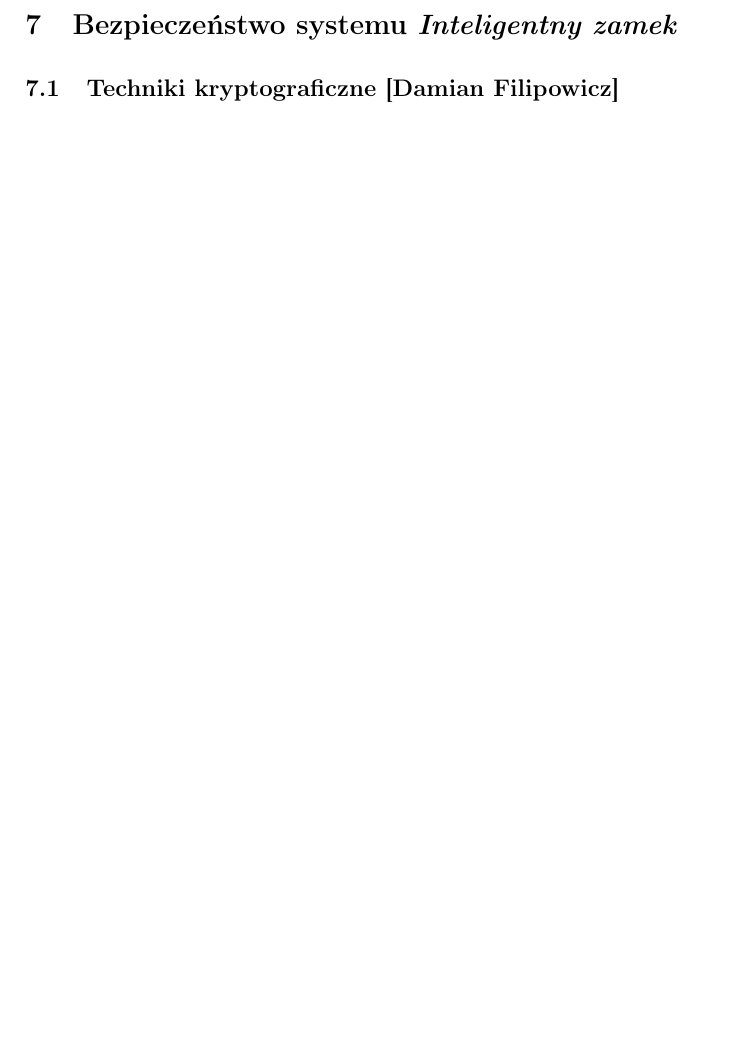
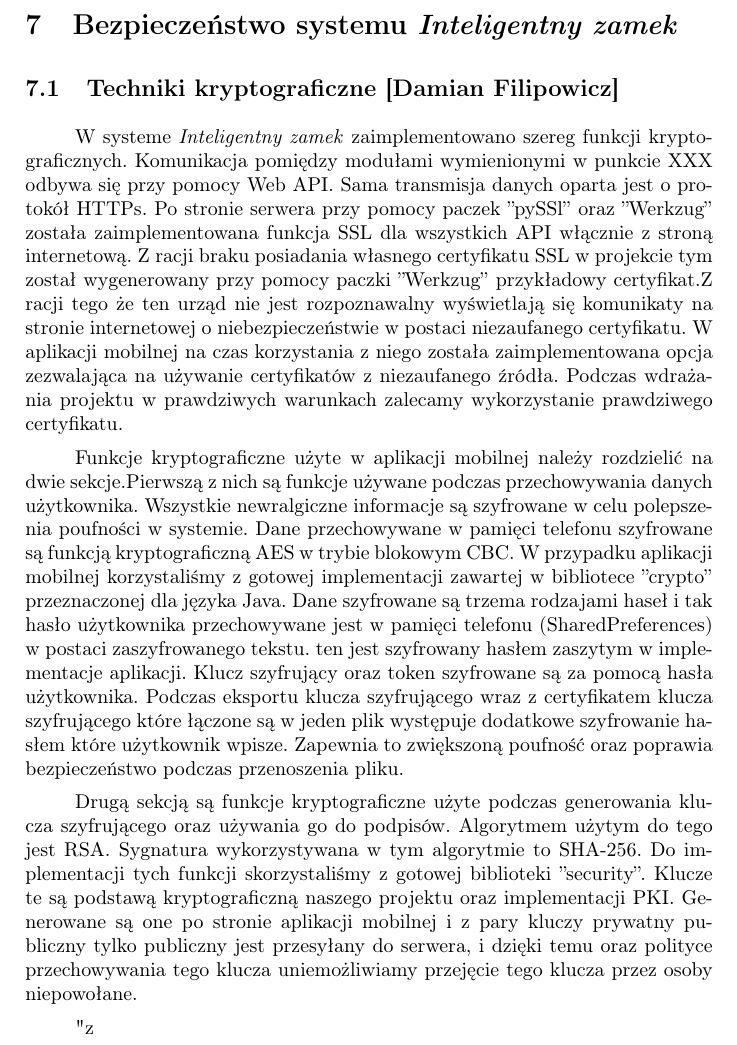
Before and after one commit to michau86/PUT-Inteligentny-zamek, a LaTeX thesis (Praca inżynierska/Praca inzynierska Marciniak Filipowicz.tex, which reads Praca inżynierska/bezpieczenstwo.tex): part of page 82 of 96, cut so that both start at the same text, the shorter picture padded with empty space. Compiled offline with pdfLaTeX.

Commit message:
rozdział 7

```diff
--- a/Praca inżynierska/bezpieczenstwo.tex
+++ b/Praca inżynierska/bezpieczenstwo.tex
@@ -3,6 +3,13 @@
 % ze specjalności  BSI
 \newpage\section{Bezpieczeństwo systemu \textsl{\NazwaSys}} \label{sec:bezpieczenstwo}
 \subsection[Techniki kryptograficzne]{Techniki kryptograficzne [\StudentB]}
+W systeme \textsl{\NazwaSys} zaimplementowano szereg funkcji kryptograficznych. Komunikacja pomiędzy modułami wymienionymi w punkcie XXX odbywa się przy pomocy Web API. Sama transmisja danych oparta jest o protokół HTTPs. Po stronie serwera przy pomocy paczek ''pySSl'' oraz ''Werkzug'' została zaimplementowana funkcja SSL dla wszystkich API włącznie z stroną internetową. Z racji braku posiadania własnego certyfikatu SSL w projekcie tym został wygenerowany przy pomocy paczki ''Werkzug'' przykładowy certyfikat.Z racji tego że ten urząd nie jest rozpoznawalny wyświetlają się komunikaty na stronie internetowej o niebezpieczeństwie w postaci niezaufanego certyfikatu. W aplikacji mobilnej na czas korzystania z niego została zaimplementowana opcja zezwalająca na używanie certyfikatów z niezaufanego źródła. Podczas wdrażania projektu w prawdziwych warunkach zalecamy wykorzystanie prawdziwego certyfikatu.
+
+Funkcje kryptograficzne użyte w aplikacji mobilnej należy rozdzielić na dwie sekcje.Pierwszą z nich są funkcje używane podczas przechowywania danych użytkownika. Wszystkie newralgiczne informacje są szyfrowane w celu polepszenia poufności w systemie. Dane przechowywane w pamięci telefonu szyfrowane są funkcją kryptograficzną AES w trybie blokowym CBC. W przypadku aplikacji mobilnej korzystaliśmy z gotowej implementacji zawartej w bibliotece ''crypto'' przeznaczonej dla języka Java. Dane szyfrowane są trzema rodzajami haseł i tak hasło użytkownika przechowywane jest w pamięci telefonu (SharedPreferences) w postaci zaszyfrowanego tekstu.  ten jest szyfrowany hasłem zaszytym w implementacje aplikacji. Klucz szyfrujący oraz token szyfrowane są za pomocą hasła użytkownika. Podczas eksportu klucza szyfrującego wraz z certyfikatem klucza szyfrującego które łączone są w jeden plik   występuje dodatkowe szyfrowanie hasłem które użytkownik wpisze. Zapewnia to zwiększoną poufność oraz poprawia bezpieczeństwo podczas przenoszenia pliku.
+
+Drugą sekcją są funkcje kryptograficzne użyte podczas generowania klucza szyfrującego oraz używania go do podpisów. Algorytmem użytym do tego jest RSA. Sygnatura wykorzystywana w tym algorytmie to SHA-256. Do implementacji tych funkcji skorzystaliśmy z gotowej biblioteki ''security''. Klucze te są podstawą kryptograficzną naszego projektu oraz implementacji PKI. Generowane są one po stronie aplikacji mobilnej i z pary kluczy prywatny publiczny tylko publiczny jest przesyłany do serwera, i dzięki temu oraz polityce przechowywania tego klucza uniemożliwiamy przejęcie tego klucza przez osoby niepowołane.
+
+"z
 
 \newpage
 \subsection[Podatności systemu (OWASP Top 10)]{Podatności systemu (OWASP Top 10) \newline [\StudentA]}
```
